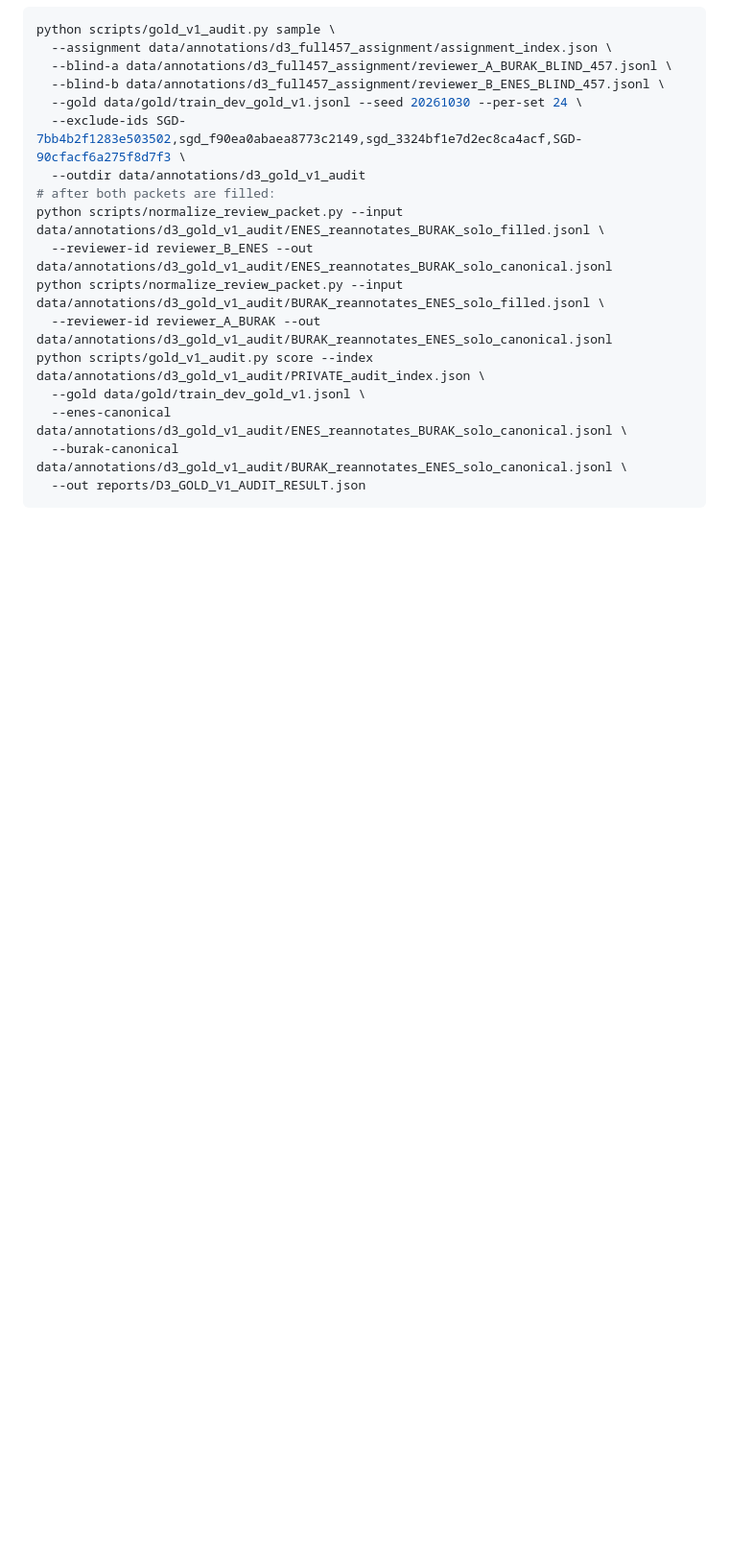
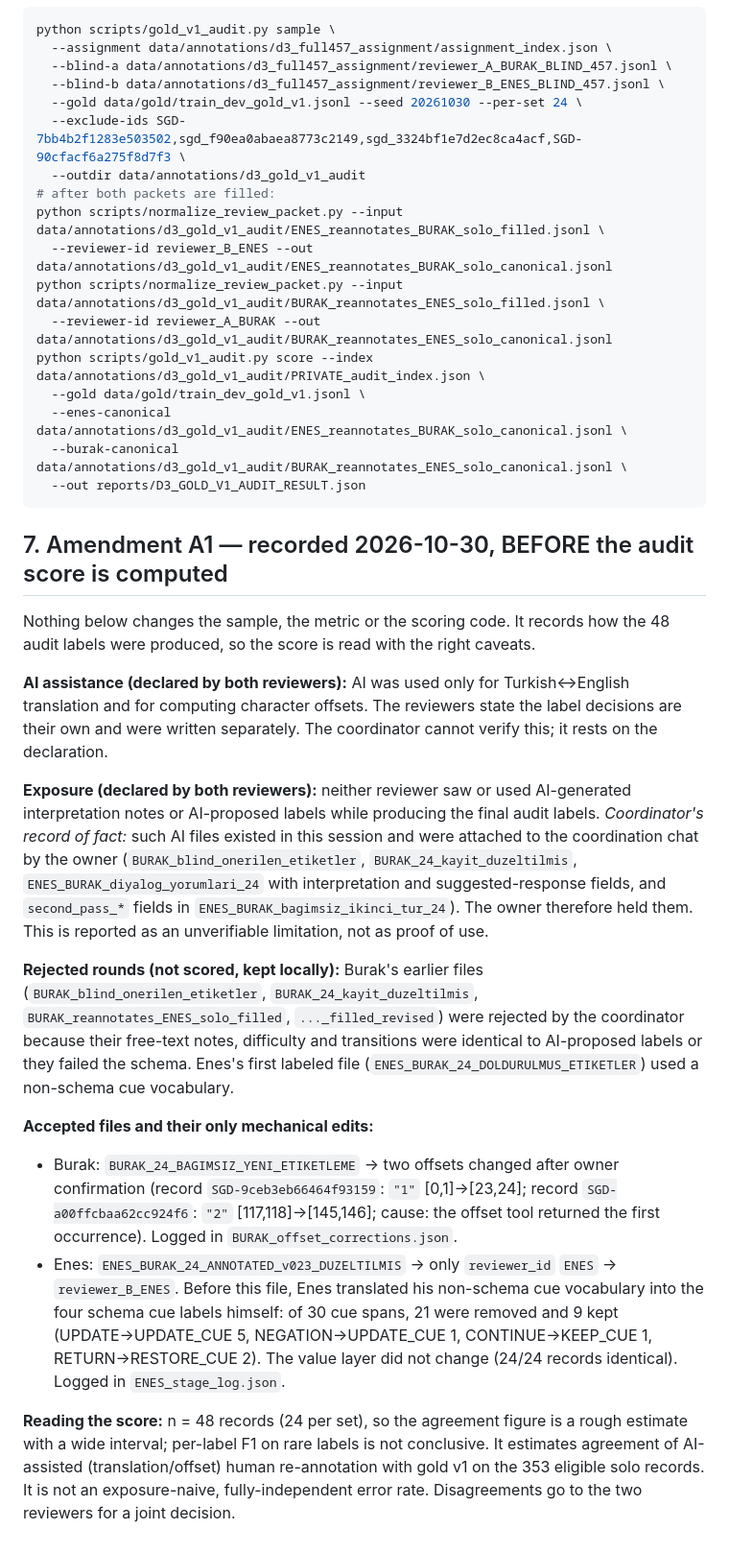
Before and after one commit to eneserman/OVERRIDE, a Markdown page: reports/D3_GOLD_V1_AUDIT_PROTOCOL.md, the part around the change. Shown at 96% size. GitHub-like rendering; blank space fills up the shorter version.

Commit message:
Audit protocol amendment A1: AI-assistance and exposure declarations, accepted files, rejected rounds
Recorded before the audit score is computed. Sample, metric and scoring code unchanged.

Co-Authored-By: Claude Sonnet 5.5 <noreply@anthropic.com>

````diff
--- a/reports/D3_GOLD_V1_AUDIT_PROTOCOL.md
+++ b/reports/D3_GOLD_V1_AUDIT_PROTOCOL.md
@@ -105,3 +105,47 @@ python scripts/gold_v1_audit.py score --index data/annotations/d3_gold_v1_audit/
   --burak-canonical data/annotations/d3_gold_v1_audit/BURAK_reannotates_ENES_solo_canonical.jsonl \
   --out reports/D3_GOLD_V1_AUDIT_RESULT.json
 ```
+
+## 7. Amendment A1 — recorded 2026-10-30, BEFORE the audit score is computed
+
+Nothing below changes the sample, the metric or the scoring code. It records how the
+48 audit labels were produced, so the score is read with the right caveats.
+
+**AI assistance (declared by both reviewers):** AI was used only for Turkish↔English
+translation and for computing character offsets. The reviewers state the label
+decisions are their own and were written separately. The coordinator cannot verify
+this; it rests on the declaration.
+
+**Exposure (declared by both reviewers):** neither reviewer saw or used AI-generated
+interpretation notes or AI-proposed labels while producing the final audit labels.
+*Coordinator's record of fact:* such AI files existed in this session and were
+attached to the coordination chat by the owner (`BURAK_blind_onerilen_etiketler`,
+`BURAK_24_kayit_duzeltilmis`, `ENES_BURAK_diyalog_yorumlari_24` with interpretation
+and suggested-response fields, and `second_pass_*` fields in
+`ENES_BURAK_bagimsiz_ikinci_tur_24`). The owner therefore held them. This is reported
+as an unverifiable limitation, not as proof of use.
+
+**Rejected rounds (not scored, kept locally):** Burak's earlier files
+(`BURAK_blind_onerilen_etiketler`, `BURAK_24_kayit_duzeltilmis`,
+`BURAK_reannotates_ENES_solo_filled`, `..._filled_revised`) were rejected by the
+coordinator because their free-text notes, difficulty and transitions were
+identical to AI-proposed labels or they failed the schema. Enes's first labeled file
+(`ENES_BURAK_24_DOLDURULMUS_ETIKETLER`) used a non-schema cue vocabulary.
+
+**Accepted files and their only mechanical edits:**
+- Burak: `BURAK_24_BAGIMSIZ_YENI_ETIKETLEME` → two offsets changed after owner
+  confirmation (record `SGD-9ceb3eb66464f93159`: `"1"` [0,1]→[23,24]; record
+  `SGD-a00ffcbaa62cc924f6`: `"2"` [117,118]→[145,146]; cause: the offset tool
+  returned the first occurrence). Logged in `BURAK_offset_corrections.json`.
+- Enes: `ENES_BURAK_24_ANNOTATED_v023_DUZELTILMIS` → only `reviewer_id` `ENES` →
+  `reviewer_B_ENES`. Before this file, Enes translated his non-schema cue
+  vocabulary into the four schema cue labels himself: of 30 cue spans, 21 were
+  removed and 9 kept (UPDATE→UPDATE_CUE 5, NEGATION→UPDATE_CUE 1,
+  CONTINUE→KEEP_CUE 1, RETURN→RESTORE_CUE 2). The value layer did not change
+  (24/24 records identical). Logged in `ENES_stage_log.json`.
+
+**Reading the score:** n = 48 records (24 per set), so the agreement figure is a
+rough estimate with a wide interval; per-label F1 on rare labels is not conclusive.
+It estimates agreement of AI-assisted (translation/offset) human re-annotation with
+gold v1 on the 353 eligible solo records. It is not an exposure-naive,
+fully-independent error rate. Disagreements go to the two reviewers for a joint decision.
````
